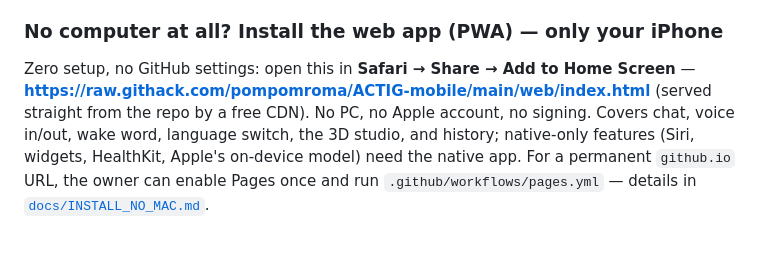
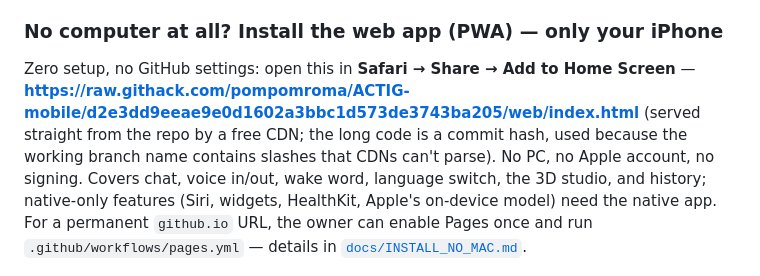
Before and after one commit to pompomroma/ACTIG-mobile, a Markdown page: README.md, the part around the change. Drawn GitHub-style; blank space fills up the shorter version.

```diff
--- a/README.md
+++ b/README.md
@@ -65,8 +65,9 @@ in the Keychain, never in source.
 
 Zero setup, no GitHub settings: open this in **Safari → Share → Add to Home
 Screen** —
-**https://raw.githack.com/pompomroma/ACTIG-mobile/main/web/index.html**
-(served straight from the repo by a free CDN). No PC, no Apple account, no
+**https://raw.githack.com/pompomroma/ACTIG-mobile/d2e3dd9eeae9e0d1602a3bbc1d573de3743ba205/web/index.html**
+(served straight from the repo by a free CDN; the long code is a commit hash, used
+because the working branch name contains slashes that CDNs can't parse). No PC, no Apple account, no
 signing. Covers chat, voice in/out, wake word, language switch, the 3D studio,
 and history; native-only features (Siri, widgets, HealthKit, Apple's on-device
 model) need the native app. For a permanent `github.io` URL, the owner can enable
```
Also changed, not shown: docs/INSTALL_NO_MAC.md (+8 -5 lines).
